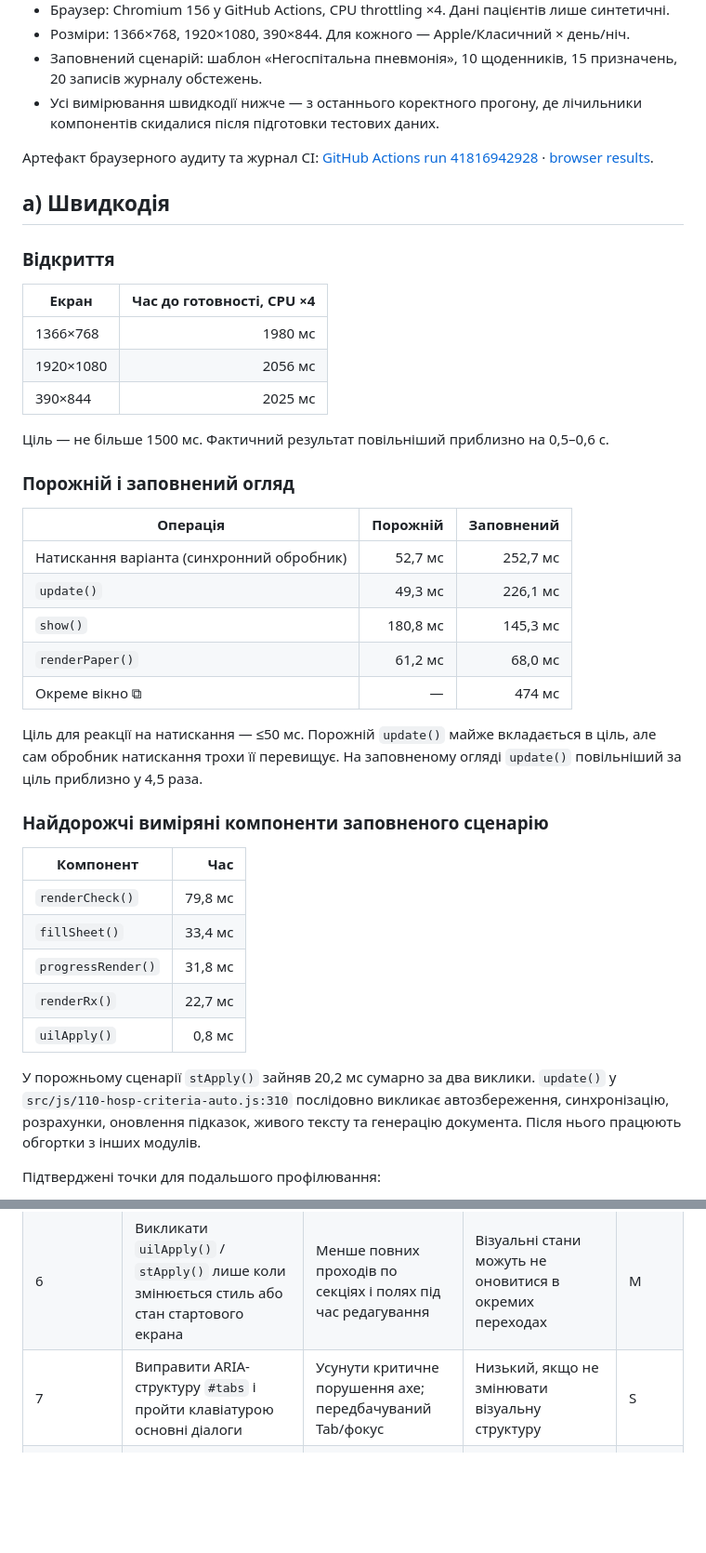
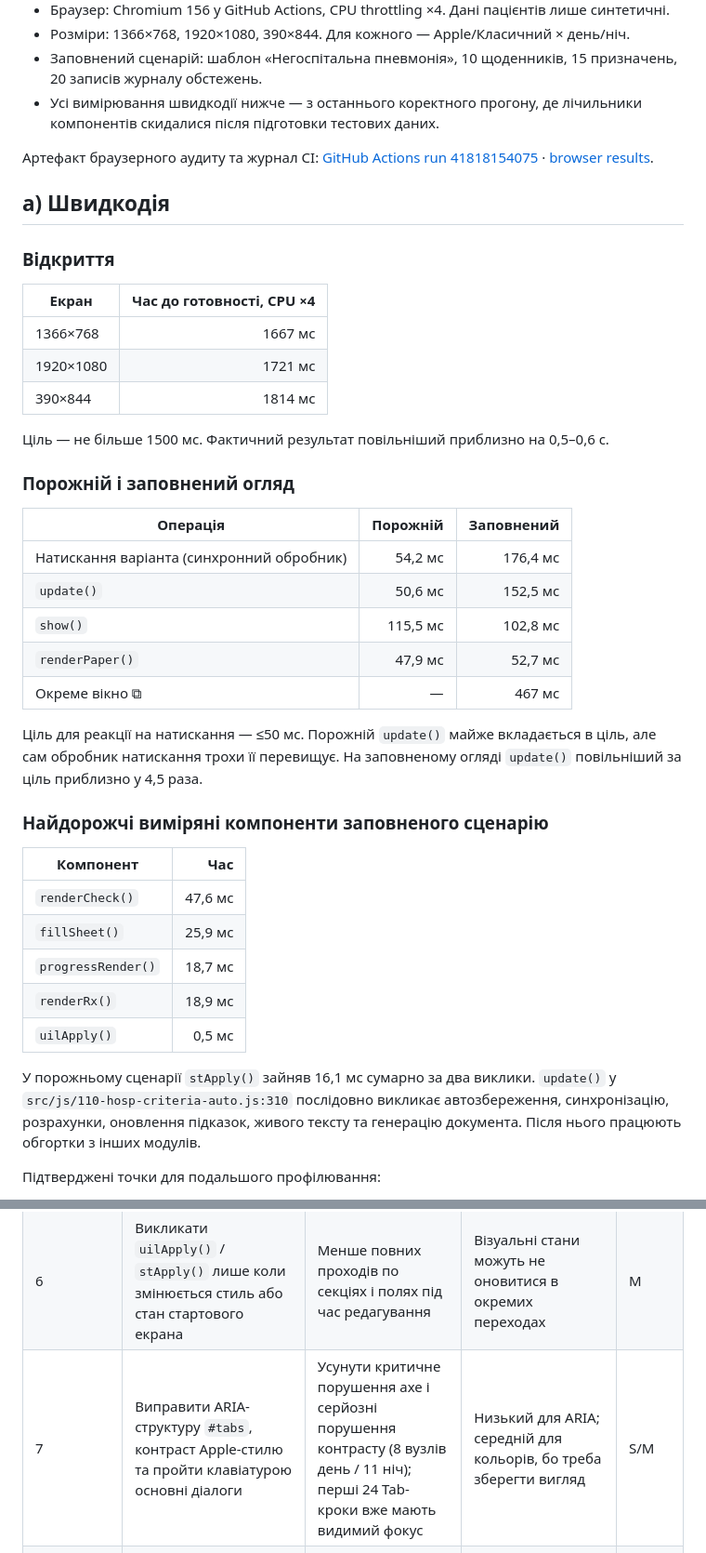
Before and after one commit to bezeza/pervynnyi-ohliad, a Markdown page: docs/AUDIT-2026-11.md, 2 parts joined by grey strips. Shown at 93% size. GitHub-like rendering; blank space fills up the shorter version.

```diff
--- a/docs/AUDIT-2026-11.md
+++ b/docs/AUDIT-2026-11.md
@@ -23,7 +23,7 @@
 - Заповнений сценарій: шаблон «Негоспітальна пневмонія», 10 щоденників, 15 призначень, 20 записів журналу обстежень.
 - Усі вимірювання швидкодії нижче — з останнього коректного прогону, де лічильники компонентів скидалися після підготовки тестових даних.
 
-Артефакт браузерного аудиту та журнал CI: [GitHub Actions run 41816942928](https://github.com/bezeza/pervynnyi-ohliad/actions/runs/41816942928) · [browser results](https://github.com/bezeza/pervynnyi-ohliad/actions/runs/41816942928/artifacts/13314794526).
+Артефакт браузерного аудиту та журнал CI: [GitHub Actions run 41818154075](https://github.com/bezeza/pervynnyi-ohliad/actions/runs/41818154075) · [browser results](https://github.com/bezeza/pervynnyi-ohliad/actions/runs/41818154075/artifacts/13316395712).
 
 ## a) Швидкодія
 
@@ -31,9 +31,9 @@
 
 | Екран | Час до готовності, CPU ×4 |
 |---|---:|
-| 1366×768 | 1980 мс |
-| 1920×1080 | 2056 мс |
-| 390×844 | 2025 мс |
+| 1366×768 | 1667 мс |
+| 1920×1080 | 1721 мс |
+| 390×844 | 1814 мс |
 
 Ціль — не більше 1500 мс. Фактичний результат повільніший приблизно на 0,5–0,6 с.
 
@@ -41,11 +41,11 @@
 
 | Операція | Порожній | Заповнений |
 |---|---:|---:|
-| Натискання варіанта (синхронний обробник) | 52,7 мс | 252,7 мс |
-| `update()` | 49,3 мс | 226,1 мс |
-| `show()` | 180,8 мс | 145,3 мс |
-| `renderPaper()` | 61,2 мс | 68,0 мс |
-| Окреме вікно ⧉ | — | 474 мс |
+| Натискання варіанта (синхронний обробник) | 54,2 мс | 176,4 мс |
+| `update()` | 50,6 мс | 152,5 мс |
+| `show()` | 115,5 мс | 102,8 мс |
+| `renderPaper()` | 47,9 мс | 52,7 мс |
+| Окреме вікно ⧉ | — | 467 мс |
 
 Ціль для реакції на натискання — ≤50 мс. Порожній `update()` майже вкладається в ціль, але сам обробник натискання трохи її перевищує. На заповненому огляді `update()` повільніший за ціль приблизно у 4,5 раза.
 
@@ -53,13 +53,13 @@
 
 | Компонент | Час |
 |---|---:|
-| `renderCheck()` | 79,8 мс |
-| `fillSheet()` | 33,4 мс |
-| `progressRender()` | 31,8 мс |
-| `renderRx()` | 22,7 мс |
-| `uilApply()` | 0,8 мс |
+| `renderCheck()` | 47,6 мс |
+| `fillSheet()` | 25,9 мс |
+| `progressRender()` | 18,7 мс |
+| `renderRx()` | 18,9 мс |
+| `uilApply()` | 0,5 мс |
 
-У порожньому сценарії `stApply()` зайняв 20,2 мс сумарно за два виклики. `update()` у `src/js/110-hosp-criteria-auto.js:310` послідовно викликає автозбереження, синхронізацію, розрахунки, оновлення підказок, живого тексту та генерацію документа. Після нього працюють обгортки з інших модулів.
+У порожньому сценарії `stApply()` зайняв 16,1 мс сумарно за два виклики. `update()` у `src/js/110-hosp-criteria-auto.js:310` послідовно викликає автозбереження, синхронізацію, розрахунки, оновлення підказок, живого тексту та генерацію документа. Після нього працюють обгортки з інших модулів.
 
 Підтверджені точки для подальшого профілювання:
 - `renderCheck()` — `src/js/530-check.js:117`; додаткові обгортки перевірки є, зокрема, у `src/js/622-copy-check.js:14`.
@@ -129,7 +130,7 @@
 | 4 | Зменшити повне перемальовування `renderPaper()` і `fillSheet()` | 68 мс для перегляду; 33,4 мс у `fillSheet` | Ризик друкованого вигляду бланків | M |
 | 5 | Переглядати розділ без зайвих синхронних вимірювань layout і повторного оновлення навігації | `show()` 145–181 мс → ціль ≤50 мс | Зміна прокручування/фокуса | M |
 | 6 | Викликати `uilApply()` / `stApply()` лише коли змінюється стиль або стан стартового екрана | Менше повних проходів по секціях і полях під час редагування | Візуальні стани можуть не оновитися в окремих переходах | M |
-| 7 | Виправити ARIA-структуру `#tabs` і пройти клавіатурою основні діалоги | Усунути критичне порушення axe; передбачуваний Tab/фокус | Низький, якщо не змінювати візуальну структуру | S |
+| 7 | Виправити ARIA-структуру `#tabs`, контраст Apple-стилю та пройти клавіатурою основні діалоги | Усунути критичне порушення axe і серйозні порушення контрасту (8 вузлів день / 11 ніч); перші 24 Tab-кроки вже мають видимий фокус | Низький для ARIA; середній для кольорів, бо треба зберегти вигляд | S/M |
 | 8 | Перевірити cleanup спостерігачів/слухачів і замінити постійний polling PID на подію | Менше непотрібної фонової роботи; витоки поки не доведені | Можна пропустити збереження останнього пацієнта | S/M |
 | 9 | Очистити підтверджені дублікати CSS; окремо перевірити шрифти й гліфи | Менший CSS/HTML, потенційно менший файл; точний виграш треба заміряти | Високий для друкованих бланків і символів | S/M |
 
```
Also changed, not shown: other parts of docs/AUDIT-2026-11.md (+5 -4 lines).
